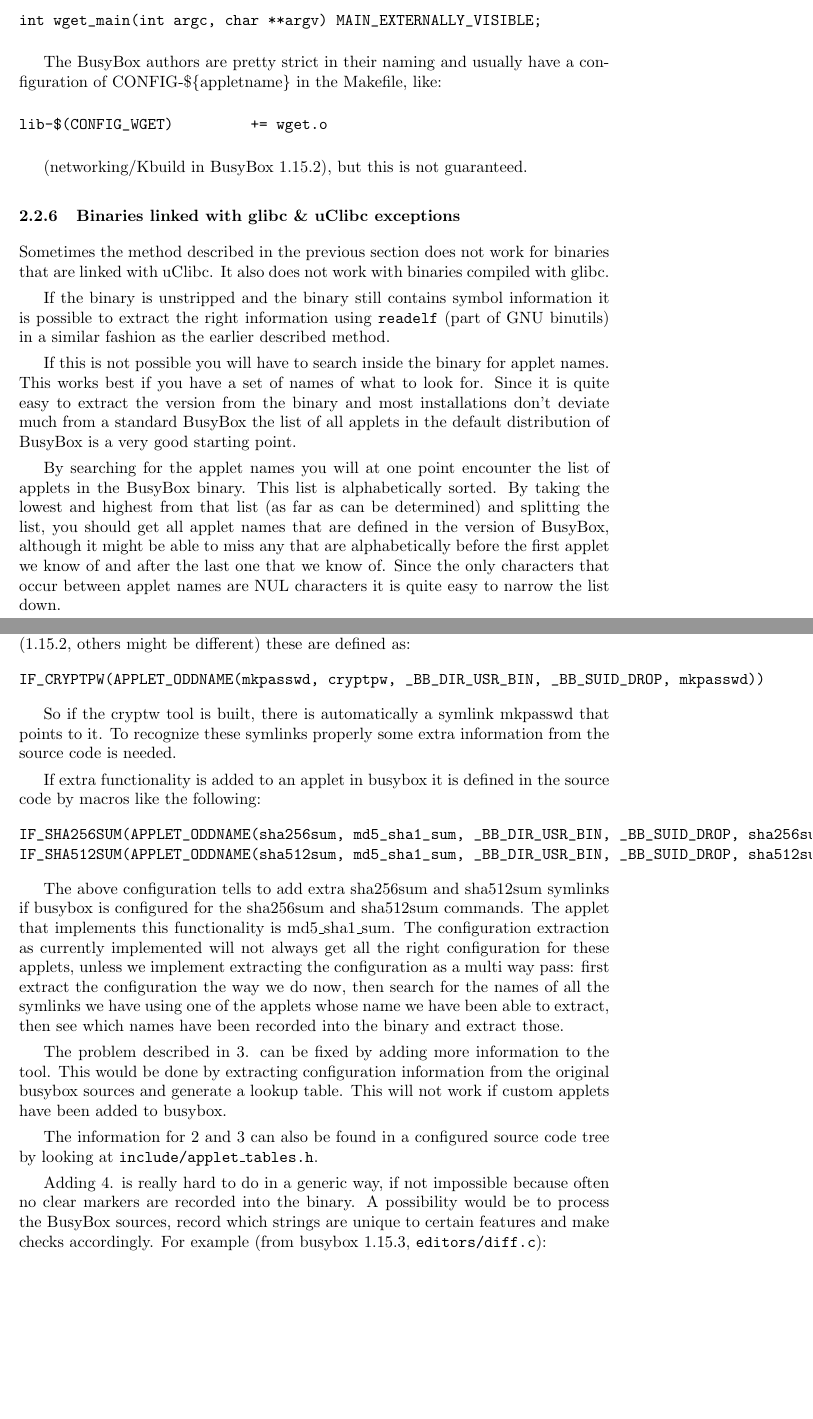
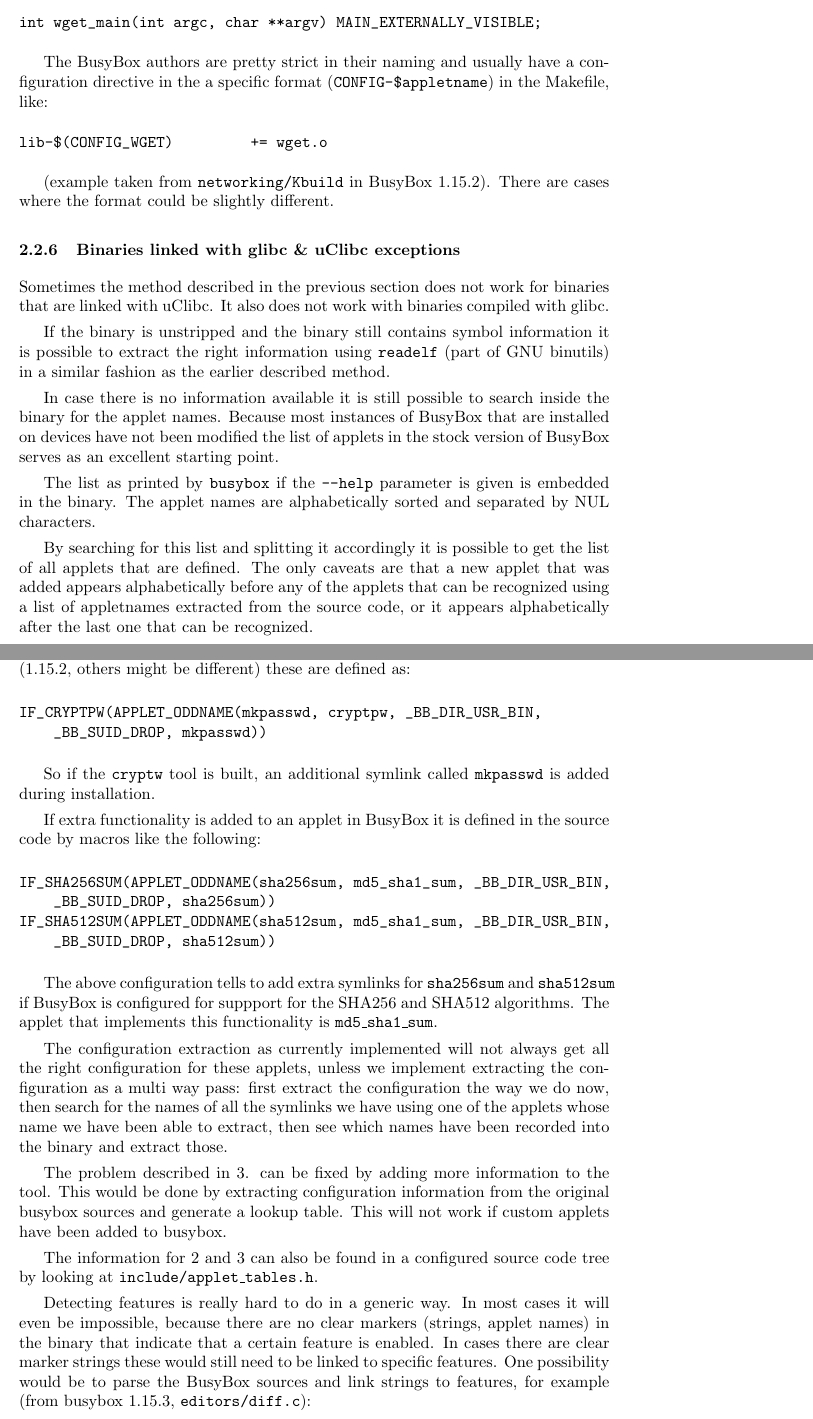
Before and after one commit to blueguy/bat, a LaTeX document (doc/bat-manual.tex): two parts of pages 6 and 7 of 11 before the commit and two parts of pages 6 and 7 of 12 after it, joined at a grey line, cut so that both start at the same text, the shorter picture padded with empty space. Compiled offline with pdfLaTeX.

Commit message:
rewrite more busybox documentation

```diff
--- a/doc/bat-manual.tex
+++ b/doc/bat-manual.tex
@@ -330,13 +330,16 @@
 int wget_main(int argc, char **argv) MAIN_EXTERNALLY_VISIBLE;
 \end{verbatim}
 
-The BusyBox authors are pretty strict in their naming and usually have a configuration of CONFIG-\$\{appletname\} in the Makefile, like:
+The BusyBox authors are pretty strict in their naming and usually have a
+configuration directive in the a specific format
+(\texttt{CONFIG-\$appletname}) in the Makefile, like:
 
 \begin{verbatim}
 lib-$(CONFIG_WGET)         += wget.o
 \end{verbatim}
 
-(networking/Kbuild in BusyBox 1.15.2), but this is not guaranteed.
+(example taken from \texttt{networking/Kbuild} in BusyBox 1.15.2). There are
+cases where the format could be slightly different.
 
 \subsubsection{Binaries linked with glibc \& uClibc exceptions}
 
@@ -348,9 +351,20 @@
 it is possible to extract the right information using \texttt{readelf} (part
 of GNU binutils) in a similar fashion as the earlier described method.
 
-If this is not possible you will have to search inside the binary for applet names. This works best if you have a set of names of what to look for. Since it is quite easy to extract the version from the binary and most installations don't deviate much from a standard BusyBox the list of all applets in the default distribution of BusyBox is a very good starting point.
+In case there is no information available it is still possible to search inside
+the binary for the applet names. Because most instances of BusyBox that are
+installed on devices have not been modified the list of applets in the stock
+version of BusyBox serves as an excellent starting point.
 
-By searching for the applet names you will at one point encounter the list of applets in the BusyBox binary. This list is alphabetically sorted. By taking the lowest and highest from that list (as far as can be determined) and splitting the list, you should get all applet names that are defined in the version of BusyBox, although it might be able to miss any that are alphabetically before the first applet we know of and after the last one that we know of. Since the only characters that occur between applet names are NUL characters it is quite easy to narrow the list down.
+The list as printed by \texttt{busybox} if the \texttt{--help} parameter is
+given is embedded in the binary. The applet names are alphabetically sorted
+and separated by NUL characters.
+
+By searching for this list and splitting it accordingly it is possible to get
+the list of all applets that are defined. The only caveats are that a new
+applet that was added appears alphabetically before any of the applets that
+can be recognized using a list of appletnames extracted from the source code,
+or it appears alphabetically after the last one that can be recognized.
 
 \subsubsection{Pretty printing a configuration}
 
@@ -363,28 +378,46 @@
 \item features
 \end{enumerate}
 
-For some applets aliases are installed by default as symlinks. These aliases are recorded in the binary, but there is no separate applet for it. In the busybox sources (1.15.2, others might be different) these are defined as:
+For some applets aliases are installed by default as symlinks. These aliases
+are recorded in the binary, but there is no separate applet for it. In the
+BusyBox sources (1.15.2, others might be different) these are defined as:
 
 \begin{verbatim}
-IF_CRYPTPW(APPLET_ODDNAME(mkpasswd, cryptpw, _BB_DIR_USR_BIN, _BB_SUID_DROP, mkpasswd))
+IF_CRYPTPW(APPLET_ODDNAME(mkpasswd, cryptpw, _BB_DIR_USR_BIN,
+    _BB_SUID_DROP, mkpasswd))
 \end{verbatim}
 
-So if the cryptw tool is built, there is automatically a symlink mkpasswd that points to it. To recognize these symlinks properly some extra information from the source code is needed.
+So if the \texttt{cryptw} tool is built, an additional symlink called
+\texttt{mkpasswd} is added during installation.
 
-If extra functionality is added to an applet in busybox it is defined in the source code by macros like the following:
+If extra functionality is added to an applet in BusyBox it is defined in the
+source code by macros like the following:
 
 \begin{verbatim}
-IF_SHA256SUM(APPLET_ODDNAME(sha256sum, md5_sha1_sum, _BB_DIR_USR_BIN, _BB_SUID_DROP, sha256sum))
-IF_SHA512SUM(APPLET_ODDNAME(sha512sum, md5_sha1_sum, _BB_DIR_USR_BIN, _BB_SUID_DROP, sha512sum))
+IF_SHA256SUM(APPLET_ODDNAME(sha256sum, md5_sha1_sum, _BB_DIR_USR_BIN,
+    _BB_SUID_DROP, sha256sum))
+IF_SHA512SUM(APPLET_ODDNAME(sha512sum, md5_sha1_sum, _BB_DIR_USR_BIN,
+    _BB_SUID_DROP, sha512sum))
 \end{verbatim}
 
-The above configuration tells to add extra sha256sum and sha512sum symlinks if busybox is configured for the sha256sum and sha512sum commands. The applet that implements this functionality is md5\_sha1\_sum. The configuration extraction as currently implemented will not always get all the right configuration for these applets, unless we implement extracting the configuration as a multi way pass: first extract the configuration the way we do now, then search for the names of all the symlinks we have using one of the applets whose name we have been able to extract, then see which names have been recorded into the binary and extract those.
+The above configuration tells to add extra symlinks for \texttt{sha256sum} and
+\texttt{sha512sum} if BusyBox is configured for suppport for the SHA256 and
+SHA512 algorithms. The applet that implements this functionality is
+\texttt{md5\_sha1\_sum}.
+
+The configuration extraction as currently implemented will not always get all the right configuration for these applets, unless we implement extracting the configuration as a multi way pass: first extract the configuration the way we do now, then search for the names of all the symlinks we have using one of the applets whose name we have been able to extract, then see which names have been recorded into the binary and extract those.
 
 The problem described in 3. can be fixed by adding more information to the tool. This would be done by extracting configuration information from the original busybox sources and generate a lookup table. This will not work if custom applets have been added to busybox.
 
 The information for 2 and 3 can also be found in a configured source code tree by looking at \texttt{include/applet\_tables.h}.
 
-Adding 4. is really hard to do in a generic way, if not impossible because often no clear markers are recorded into the binary. A possibility would be to process the BusyBox sources, record which strings are unique to certain features and make checks accordingly. For example (from busybox 1.15.3, \texttt{editors/diff.c}):
+Detecting features is really hard to do in a generic way. In most cases it will
+even be impossible, because there are no clear markers (strings, applet names)
+in the binary that indicate that a certain feature is enabled. In cases there
+are clear marker strings these would still need to be linked to specific
+features. One possibility would be to parse the BusyBox sources and link
+strings to features, for example (from busybox 1.15.3,
+\texttt{editors/diff.c}):
 
 \begin{verbatim}
 #if ENABLE_FEATURE_DIFF_DIR
```
Also changed, not shown: doc/bat-manual.tex (24 more changed lines).
